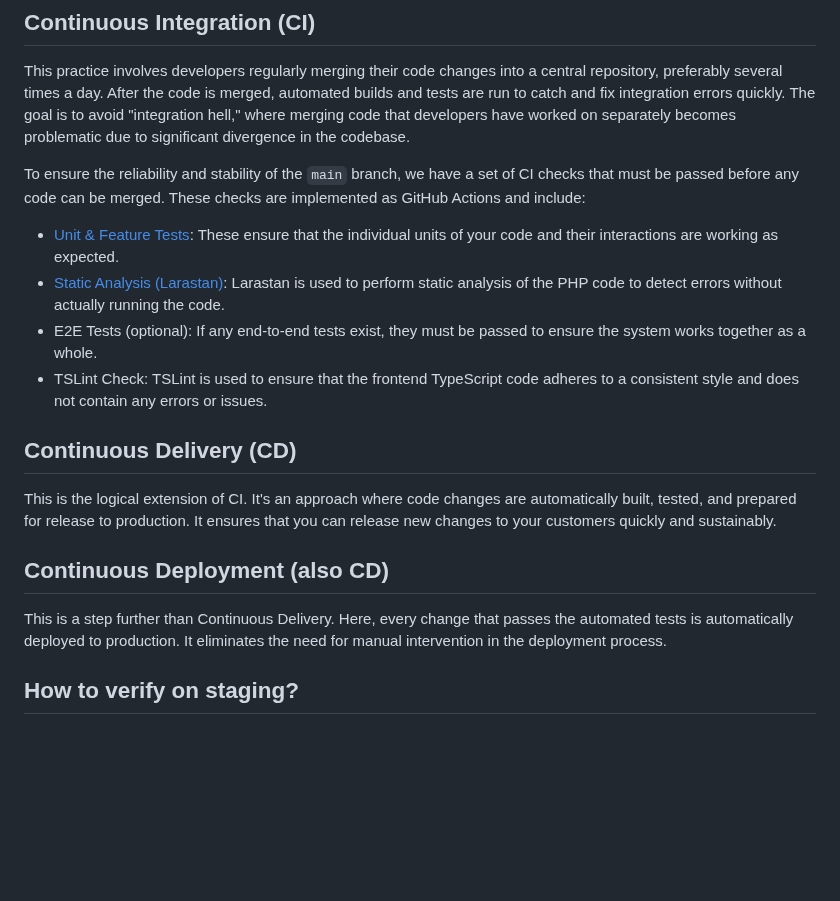
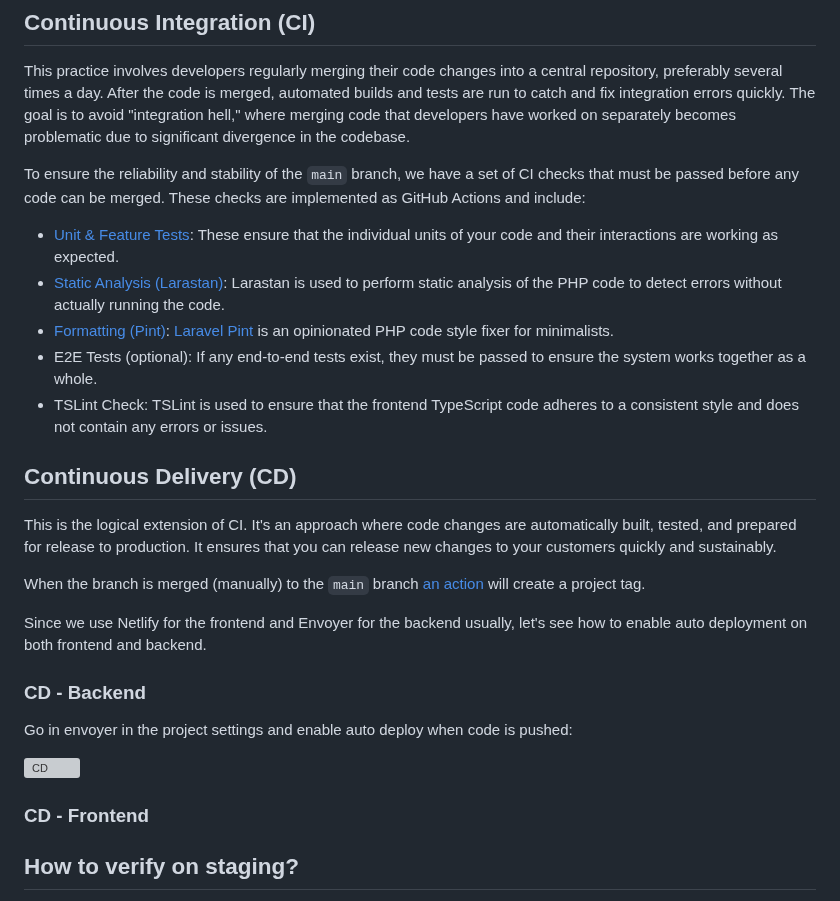
Before and after one commit to BinarCode/binarcode-boilerplate, a Markdown page: README.md, the part around the change. GitHub-like rendering; blank space fills up the shorter version; grey boxes are pictures that could not be loaded.

```diff
--- a/README.md
+++ b/README.md
@@ -84,8 +84,9 @@ This practice involves developers regularly merging their code changes into a ce
 
 To ensure the reliability and stability of the `main` branch, we have a set of CI checks that must be passed before any code can be merged. These checks are implemented as GitHub Actions and include:
 
-- [Unit & Feature Tests](): These ensure that the individual units of your code and their interactions are working as expected.
-- [Static Analysis (Larastan)](): Larastan is used to perform static analysis of the PHP code to detect errors without actually running the code.
+- [Unit & Feature Tests](.github/workflows/tests.yml): These ensure that the individual units of your code and their interactions are working as expected.
+- [Static Analysis (Larastan)](.github/workflows/larastan.yml): Larastan is used to perform static analysis of the PHP code to detect errors without actually running the code.
+- [Formatting (Pint)](.github/workflows/pint.yml): [Laravel Pint](https://laravel.com/docs/pint) is an opinionated PHP code style fixer for minimalists.
 - E2E Tests (optional): If any end-to-end tests exist, they must be passed to ensure the system works together as a whole.
 - TSLint Check: TSLint is used to ensure that the frontend TypeScript code adheres to a consistent style and does not contain any errors or issues.
 
@@ -93,9 +94,19 @@ To ensure the reliability and stability of the `main` branch, we have a set of C
 
 This is the logical extension of CI. It's an approach where code changes are automatically built, tested, and prepared for release to production. It ensures that you can release new changes to your customers quickly and sustainably.
 
-## Continuous Deployment (also CD)
+When the branch is merged (manually) to the `main` branch [an action](.github/workflows/auto-release.yml) will create a project tag.
 
-This is a step further than Continuous Delivery. Here, every change that passes the automated tests is automatically deployed to production. It eliminates the need for manual intervention in the deployment process.
+Since we use Netlify for the frontend and Envoyer for the backend usually, let's see how to enable auto deployment on both frontend and backend.
+
+### CD - Backend
+
+Go in envoyer in the project settings and enable auto deploy when code is pushed:
+
+![CD](public/docs/envoyer-cd.png)
+
+
+### CD - Frontend
+
 
 
 
```
